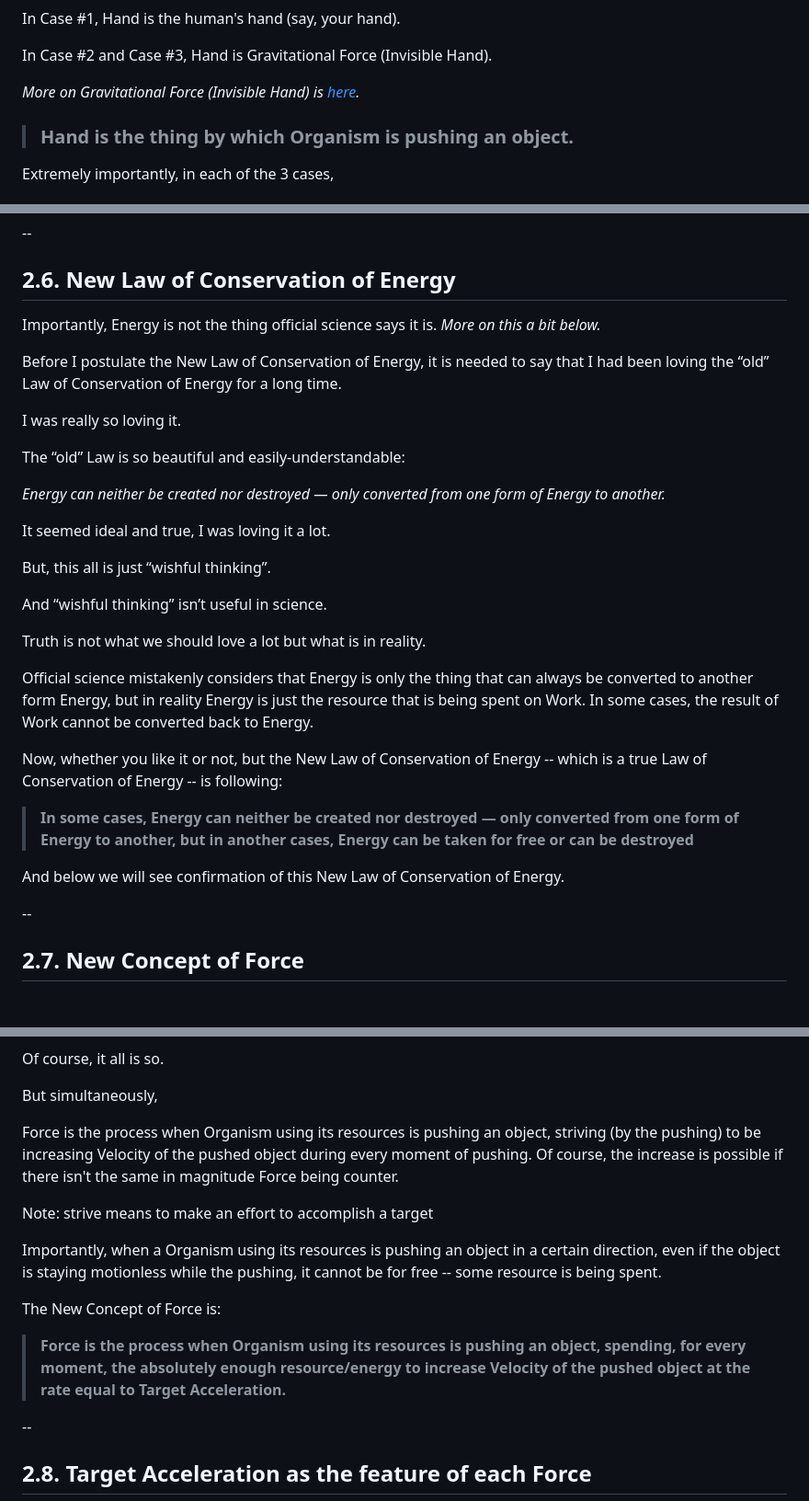
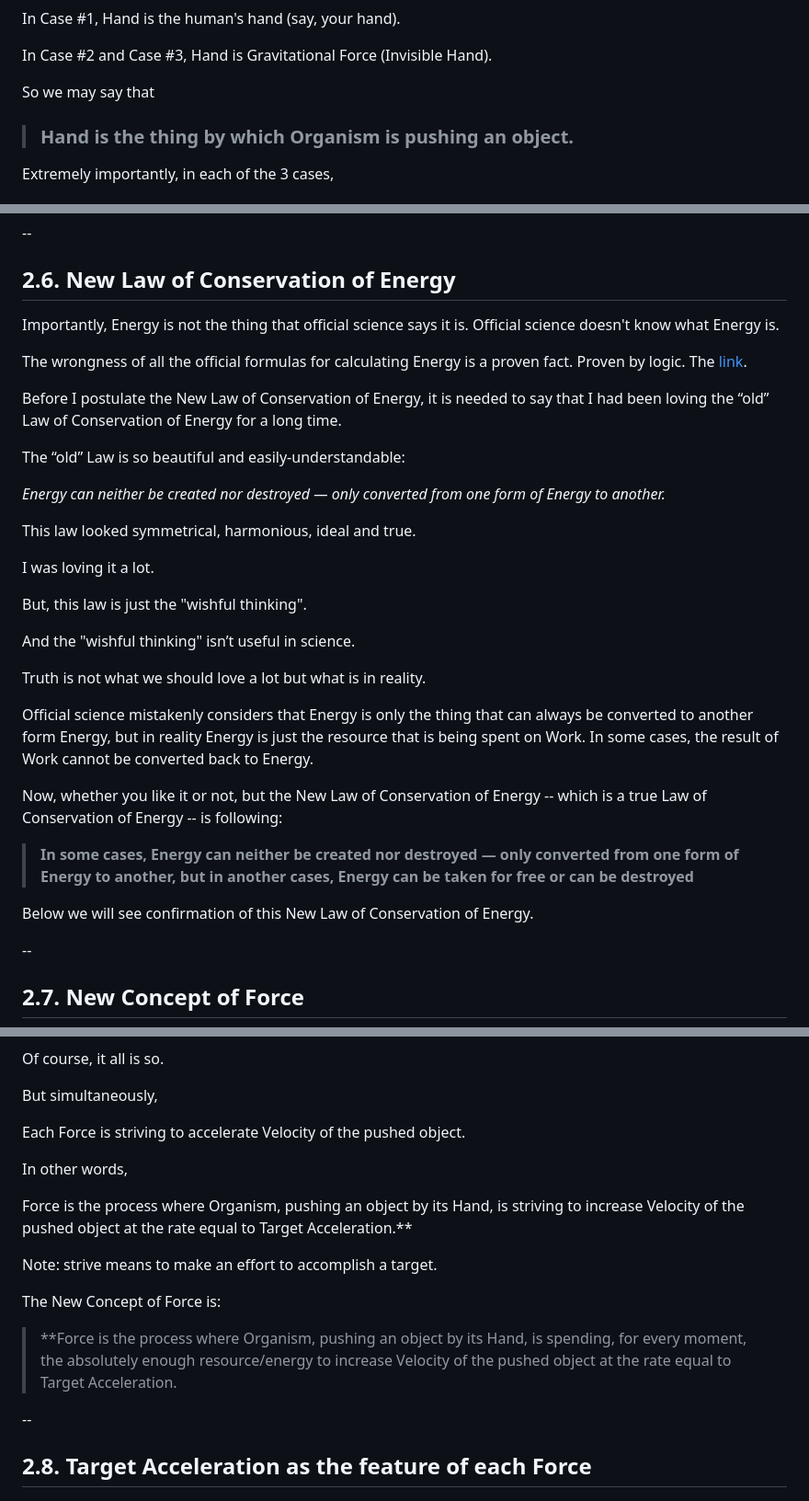
Before and after one commit to sciZer0/newdiscoveries, a Markdown page: c/README.md, 3 parts joined by grey strips. Shown at 92% size. Drawn GitHub-style; blank space fills up the shorter version.

```diff
--- a/c/README.md
+++ b/c/README.md
@@ -131,7 +131,7 @@ In Case #1, Hand is the human's hand (say, your hand).
 
 In Case #2 and Case #3, Hand is Gravitational Force (Invisible Hand).
 
-*More on Gravitational Force (Invisible Hand) is [here](https://github.com/sciZer0/newdiscoveries/tree/main/a).*
+So we may say that
 
 > ### Hand is the thing by which Organism is pushing an object.
 
@@ -217,21 +215,23 @@ Of course, not all of Energies are spent on (are converted to) the Target Works.
 
 ## 2.6. New Law of Conservation of Energy
 
-Importantly, Energy is not the thing official science says it is. *More on this a bit below.*
+Importantly, Energy is not the thing that official science says it is. Official science doesn't know what Energy is.
+
+The wrongness of all the official formulas for calculating Energy is a proven fact. Proven by logic. The [link](https://github.com/sciZer0/newdiscoveries/tree/main/a).
 
 Before I postulate the New Law of Conservation of Energy, it is needed to say that I had been loving the “old” Law of Conservation of Energy for a long time.
-
-I was really so loving it.
 
 The “old” Law is so beautiful and easily-understandable:
 
 *Energy can neither be created nor destroyed — only converted from one form of Energy to another.*
 
-It seemed ideal and true, I was loving it a lot.
+This law looked symmetrical, harmonious, ideal and true.
 
-But, this all is just “wishful thinking”.
+I was loving it a lot.
 
-And “wishful thinking” isn’t useful in science.
+But, this law is just the "wishful thinking".
+
+And the "wishful thinking" isn’t useful in science.
 
 Truth is not what we should love a lot but what is in reality.
 
@@ -241,7 +241,7 @@ Now, whether you like it or not, but the New Law of Conservation of Energy -- wh
 
 > **In some cases, Energy can neither be created nor destroyed — only converted from one form of Energy to another, but in another cases, Energy can be taken for free or can be destroyed**
 
-And below we will see confirmation of this New Law of Conservation of Energy.
+Below we will see confirmation of this New Law of Conservation of Energy.
 
 --
 
@@ -278,15 +278,18 @@ Of course, it all is so.
 
 But simultaneously,
 
-Force is the process when Organism using its resources is pushing an object, striving (by the pushing) to be increasing Velocity of the pushed object during every moment of pushing. Of course, the increase is possible if there isn't the same in magnitude Force being counter.
+Each Force is striving to accelerate Velocity of the pushed object.
 
-Note: strive means to make an effort to accomplish a target
+In other words,
 
-Importantly, when a Organism using its resources is pushing an object in a certain direction, even if the object is staying motionless while the pushing, it cannot be for free --  some resource is being spent.
+Force is the process where Organism, pushing an object by its Hand, is striving to increase Velocity of the pushed object at the rate equal to Target Acceleration.**
+
+Note: strive means to make an effort to accomplish a target.
 
 The New Concept of Force is:
 
-> **Force is the process when Organism using its resources is pushing an object, spending, for every moment, the absolutely enough resource/energy to increase Velocity of the pushed object at the rate equal to Target Acceleration.**
+> **Force is the process where Organism, pushing an object by its Hand, is spending, for every moment, the absolutely enough resource/energy to increase Velocity of the pushed object at the rate equal to Target Acceleration.
+
 
 --
 
```
Also changed, not shown: other parts of c/README.md (+6 -8 lines).
